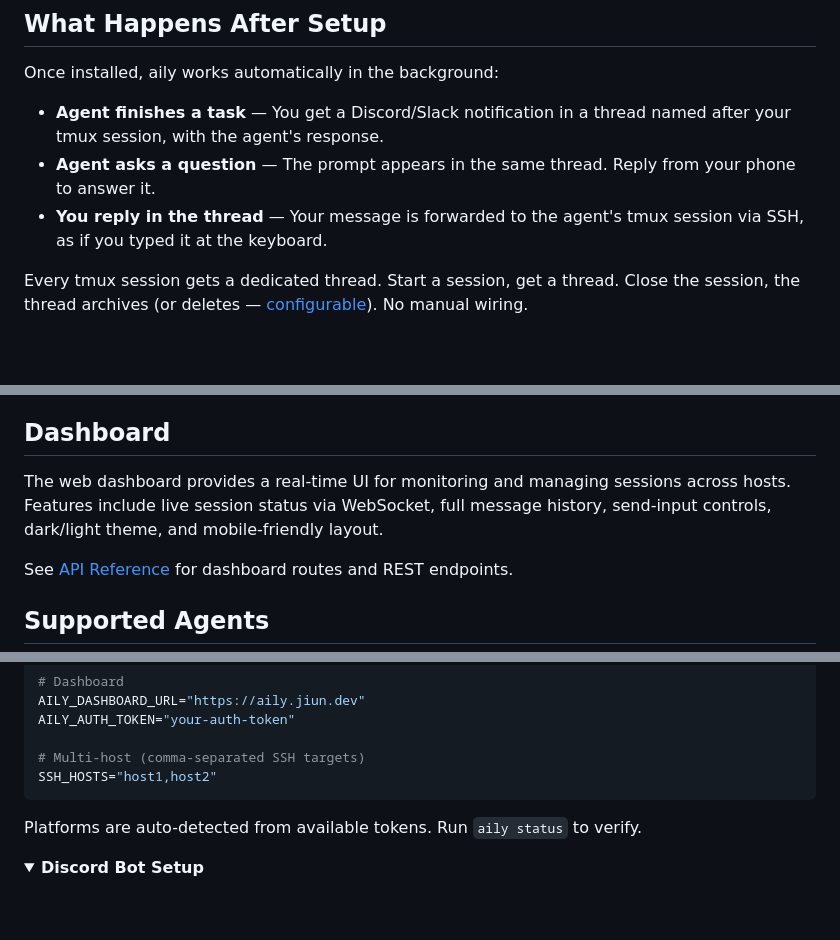
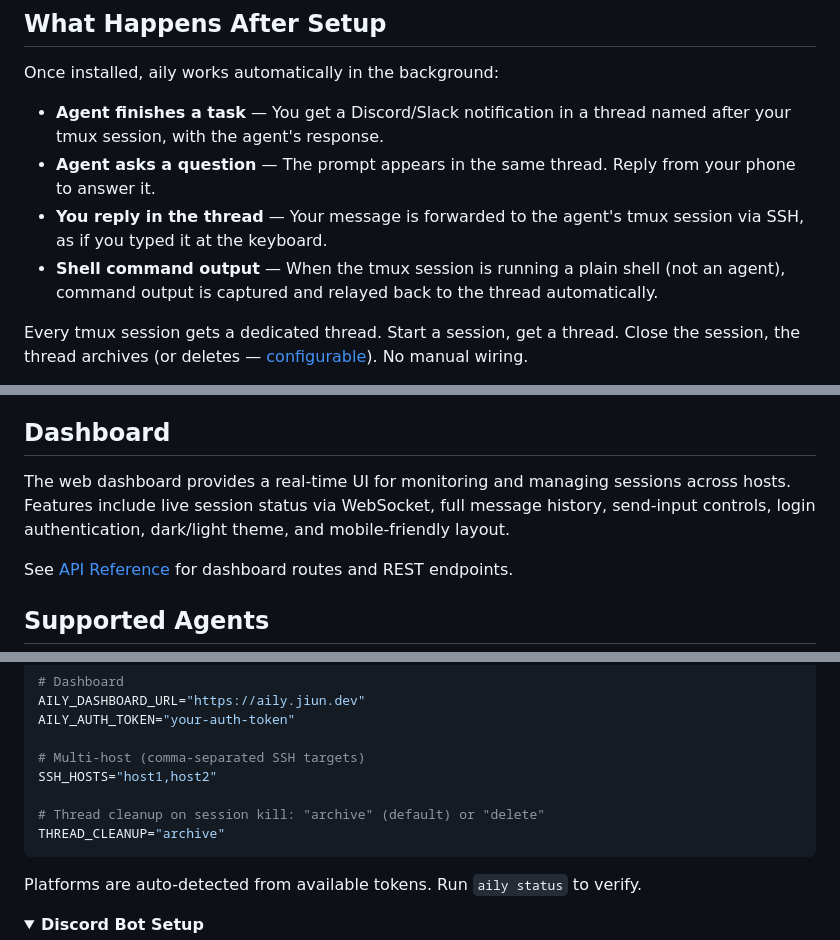
Before and after one commit to jiunbae/aily, a Markdown page: README.md, 3 parts joined by grey strips. GitHub-like rendering; folded sections open; blank space fills up the shorter version.

Commit message:
docs: add shell output capture, THREAD_CLEANUP, and auth to README
Co-Authored-By: Claude Opus 4.6 <noreply@anthropic.com>

````diff
--- a/README.md
+++ b/README.md
@@ -120,6 +120,7 @@ Once installed, aily works automatically in the background:
 - **Agent finishes a task** — You get a Discord/Slack notification in a thread named after your tmux session, with the agent's response.
 - **Agent asks a question** — The prompt appears in the same thread. Reply from your phone to answer it.
 - **You reply in the thread** — Your message is forwarded to the agent's tmux session via SSH, as if you typed it at the keyboard.
+- **Shell command output** — When the tmux session is running a plain shell (not an agent), command output is captured and relayed back to the thread automatically.
 
 Every tmux session gets a dedicated thread. Start a session, get a thread. Close the session, the thread archives (or deletes — [configurable](/.env.example)). No manual wiring.
 
@@ -147,7 +150,7 @@ For a deeper look, see [Architecture](docs/architecture.md).
 
 ## Dashboard
 
-The web dashboard provides a real-time UI for monitoring and managing sessions across hosts. Features include live session status via WebSocket, full message history, send-input controls, dark/light theme, and mobile-friendly layout.
+The web dashboard provides a real-time UI for monitoring and managing sessions across hosts. Features include live session status via WebSocket, full message history, send-input controls, login authentication, dark/light theme, and mobile-friendly layout.
 
 <!-- TODO: Add screenshot of dashboard sessions page -->
 
@@ -184,6 +187,9 @@ AILY_AUTH_TOKEN="your-auth-token"
 
 # Multi-host (comma-separated SSH targets)
 SSH_HOSTS="host1,host2"
+
+# Thread cleanup on session kill: "archive" (default) or "delete"
+THREAD_CLEANUP="archive"
 ```
 
 Platforms are auto-detected from available tokens. Run `aily status` to verify.
````
Also changed, not shown: other parts of README.md (+2 -0 lines).
